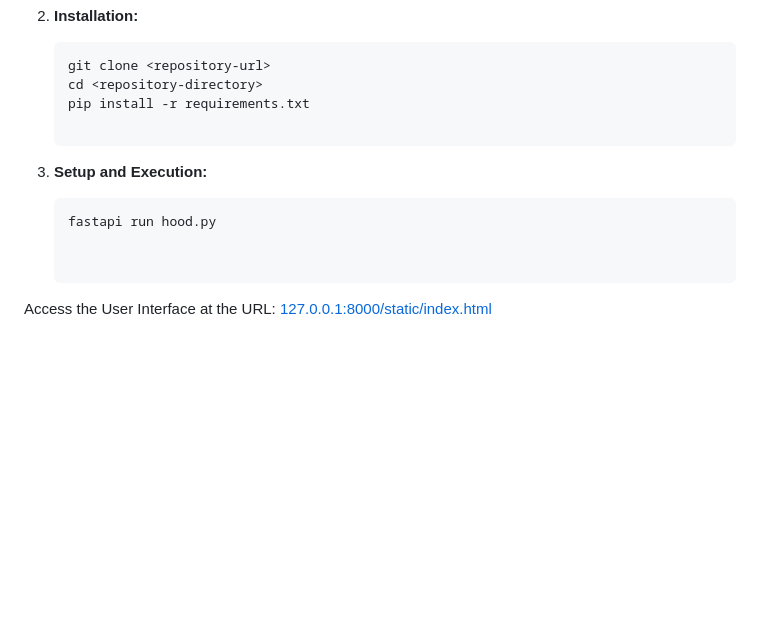
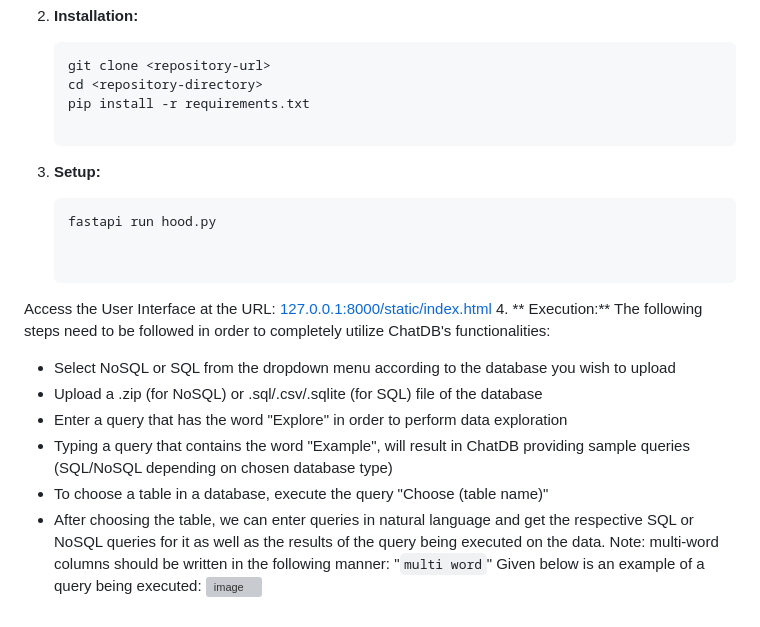
Before and after one commit to ProPranu6/ChatDB, a Markdown page: README.md, the part around the change. Rendered like a GitHub page; blank space fills up the shorter version; grey boxes are pictures that could not be loaded.

````diff
--- a/README.md
+++ b/README.md
@@ -127,9 +127,19 @@ To run the project locally, follow these steps:
    cd <repository-directory>
    pip install -r requirements.txt
 
-3. **Setup and Execution:**
+3. **Setup:**
    ```bash
    fastapi run hood.py
 
 
 Access the User Interface at the URL: [127.0.0.1:8000/static/index.html](http://127.0.0.1:8000/static/index.html)
+4. ** Execution:**
+The following steps need to be followed in order to completely utilize ChatDB's functionalities:
+   - Select NoSQL or SQL from the dropdown menu according to the database you wish to upload
+   - Upload a .zip (for NoSQL) or .sql/.csv/.sqlite (for SQL) file of the database
+   - Enter a query that has the word "Explore" in order to perform data exploration
+   - Typing a query that contains the word "Example", will result in ChatDB providing sample queries (SQL/NoSQL depending on chosen database type)
+   - To choose a table in a database, execute the query "Choose (table name)"
+   - After choosing the table, we can enter queries in natural language and get the respective SQL or NoSQL queries for it as well as the results of the query being executed on the data. Note: multi-word columns should be written in the following manner: "`multi word`"
+Given below is an example of a query being executed:
+![image](example_query.png)
````
